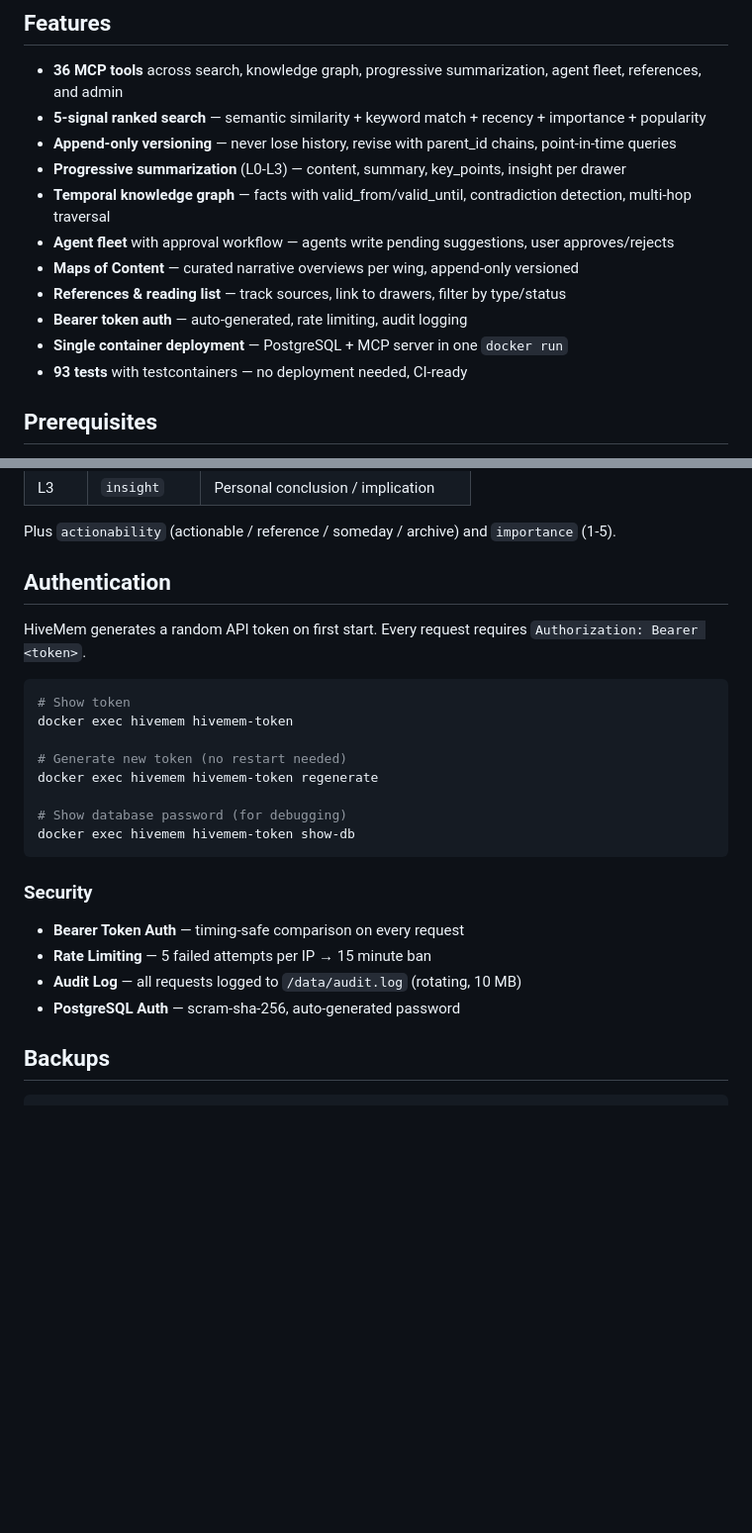
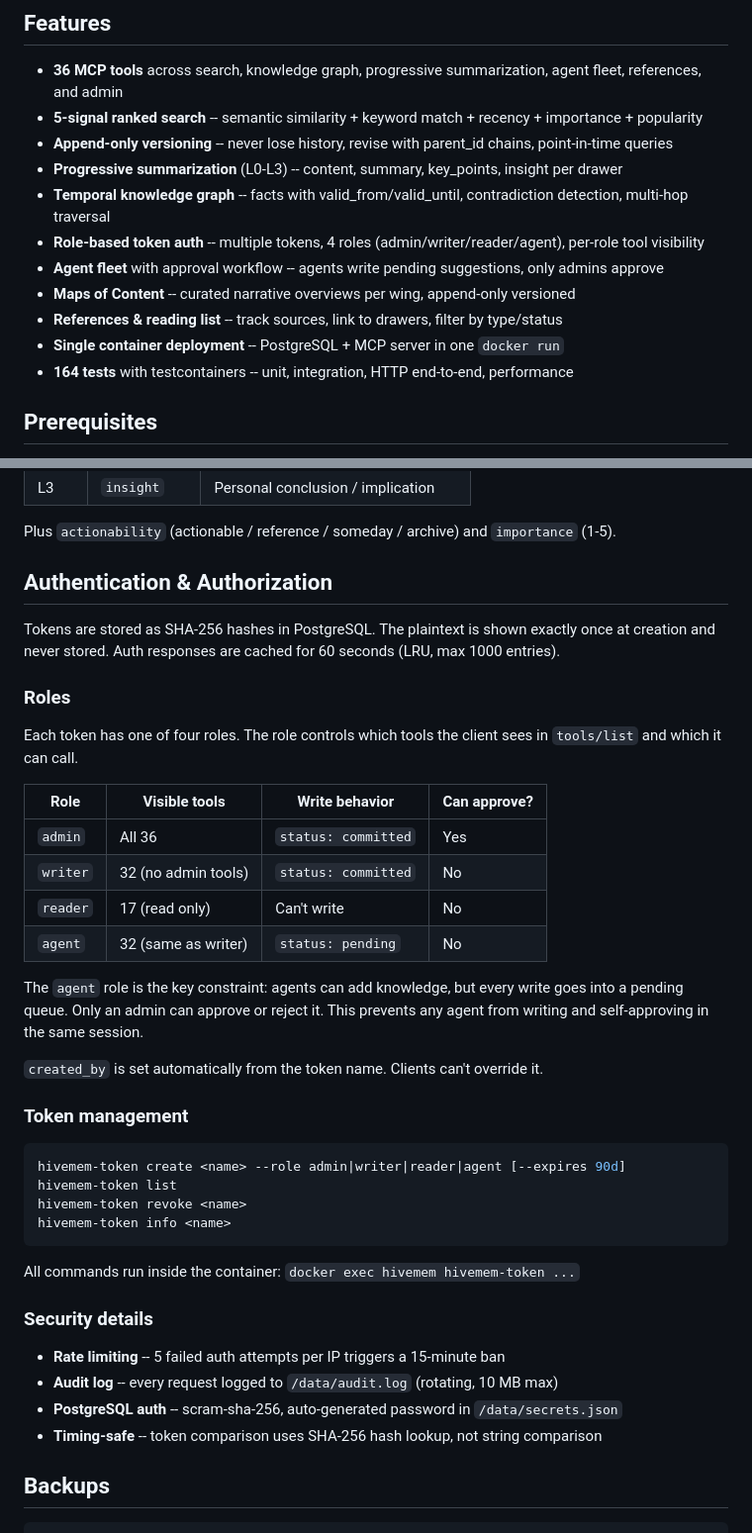
Before and after one commit to ufelmann/HiveMem, a Markdown page: README.md, 2 parts joined by grey strips. Shown at 99% size. Rendered like a GitHub page; blank space fills up the shorter version.

Commit message:
docs: rewrite README for token management, 164 tests, SQL fixes

````diff
--- a/README.md
+++ b/README.md
@@ -40,16 +40,16 @@ HiveMem is built on the premise that well-structured external knowledge systems
 ## Features
 
 - **36 MCP tools** across search, knowledge graph, progressive summarization, agent fleet, references, and admin
-- **5-signal ranked search** — semantic similarity + keyword match + recency + importance + popularity
-- **Append-only versioning** — never lose history, revise with parent_id chains, point-in-time queries
-- **Progressive summarization** (L0-L3) — content, summary, key_points, insight per drawer
-- **Temporal knowledge graph** — facts with valid_from/valid_until, contradiction detection, multi-hop traversal
-- **Agent fleet** with approval workflow — agents write pending suggestions, user approves/rejects
-- **Maps of Content** — curated narrative overviews per wing, append-only versioned
-- **References & reading list** — track sources, link to drawers, filter by type/status
-- **Bearer token auth** — auto-generated, rate limiting, audit logging
-- **Single container deployment** — PostgreSQL + MCP server in one `docker run`
-- **93 tests** with testcontainers — no deployment needed, CI-ready
+- **5-signal ranked search** -- semantic similarity + keyword match + recency + importance + popularity
+- **Append-only versioning** -- never lose history, revise with parent_id chains, point-in-time queries
+- **Progressive summarization** (L0-L3) -- content, summary, key_points, insight per drawer
+- **Temporal knowledge graph** -- facts with valid_from/valid_until, contradiction detection, multi-hop traversal
+- **Role-based token auth** -- multiple tokens, 4 roles (admin/writer/reader/agent), per-role tool visibility
+- **Agent fleet** with approval workflow -- agents write pending suggestions, only admins approve
+- **Maps of Content** -- curated narrative overviews per wing, append-only versioned
+- **References & reading list** -- track sources, link to drawers, filter by type/status
+- **Single container deployment** -- PostgreSQL + MCP server in one `docker run`
+- **164 tests** with testcontainers -- unit, integration, HTTP end-to-end, performance
 
 ## Prerequisites
 
@@ -269,27 +294,42 @@ Every drawer supports 4 layers of progressive summarization:
 
 Plus `actionability` (actionable / reference / someday / archive) and `importance` (1-5).
 
-## Authentication
+## Authentication & Authorization
 
-HiveMem generates a random API token on first start. Every request requires `Authorization: Bearer <token>`.
+Tokens are stored as SHA-256 hashes in PostgreSQL. The plaintext is shown exactly once at creation and never stored. Auth responses are cached for 60 seconds (LRU, max 1000 entries).
+
+### Roles
+
+Each token has one of four roles. The role controls which tools the client sees in `tools/list` and which it can call.
+
+| Role | Visible tools | Write behavior | Can approve? |
+|---|---|---|---|
+| `admin` | All 36 | `status: committed` | Yes |
+| `writer` | 32 (no admin tools) | `status: committed` | No |
+| `reader` | 17 (read only) | Can't write | No |
+| `agent` | 32 (same as writer) | `status: pending` | No |
+
+The `agent` role is the key constraint: agents can add knowledge, but every write goes into a pending queue. Only an admin can approve or reject it. This prevents any agent from writing and self-approving in the same session.
+
+`created_by` is set automatically from the token name. Clients can't override it.
+
+### Token management
 
 ```bash
-# Show token
-docker exec hivemem hivemem-token
-
-# Generate new token (no restart needed)
-docker exec hivemem hivemem-token regenerate
-
-# Show database password (for debugging)
-docker exec hivemem hivemem-token show-db
+hivemem-token create <name> --role admin|writer|reader|agent [--expires 90d]
+hivemem-token list
+hivemem-token revoke <name>
+hivemem-token info <name>
 ```
 
-### Security
+All commands run inside the container: `docker exec hivemem hivemem-token ...`
 
-- **Bearer Token Auth** — timing-safe comparison on every request
-- **Rate Limiting** — 5 failed attempts per IP → 15 minute ban
-- **Audit Log** — all requests logged to `/data/audit.log` (rotating, 10 MB)
-- **PostgreSQL Auth** — scram-sha-256, auto-generated password
+### Security details
+
+- **Rate limiting** -- 5 failed auth attempts per IP triggers a 15-minute ban
+- **Audit log** -- every request logged to `/data/audit.log` (rotating, 10 MB max)
+- **PostgreSQL auth** -- scram-sha-256, auto-generated password in `/data/secrets.json`
+- **Timing-safe** -- token comparison uses SHA-256 hash lookup, not string comparison
 
 ## Backups
 
````
Also changed, not shown: other parts of README.md (+73 -28 lines).
